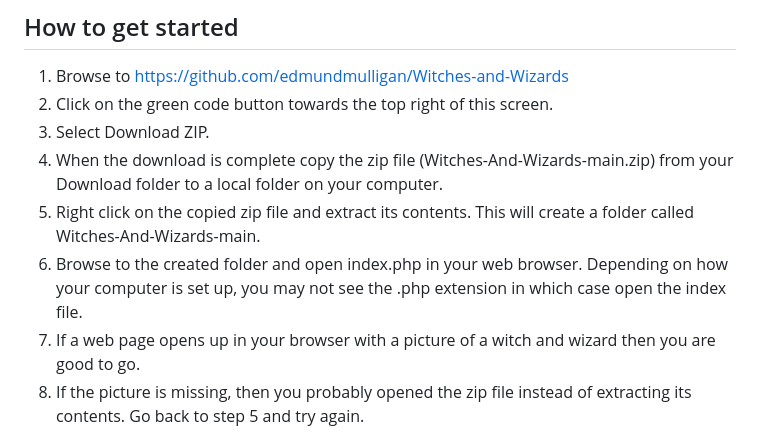
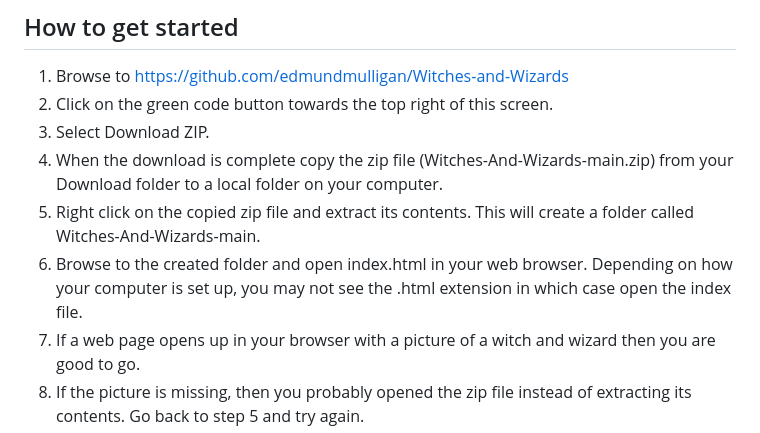
Before and after one commit to edmundmulligan/Witches-and-Wizards, a Markdown page: README.md, the part around the change. GitHub-like rendering.

```diff
--- a/README.md
+++ b/README.md
@@ -19,7 +19,7 @@ Welcome *Web Witch or Wizard* to the world of web development! Here, you will le
 3. Select Download ZIP.
 4. When the download is complete copy the zip file (Witches-And-Wizards-main.zip) from your Download folder to a local folder on your computer.
 5. Right click on the copied zip file and extract its contents. This will create a folder called Witches-And-Wizards-main.
-6. Browse to the created folder and open index.php in your web browser. Depending on how your computer is set up, you may not see the .php extension in which case open the index file.
+6. Browse to the created folder and open index.html in your web browser. Depending on how your computer is set up, you may not see the .html extension in which case open the index file.
 7. If a web page opens up in your browser with a picture of a witch and wizard then you are good to go.
 8. If the picture is missing, then you probably opened the zip file instead of extracting its contents. Go back to step 5 and try again.
 9. Some of these instructions may differ slightly depending on what operating system you are using and how it has been set up, so you may need to improvise a bit. Again, if you are at a Code Dojo, you can ask a mentor for help if you get stuck.
```
